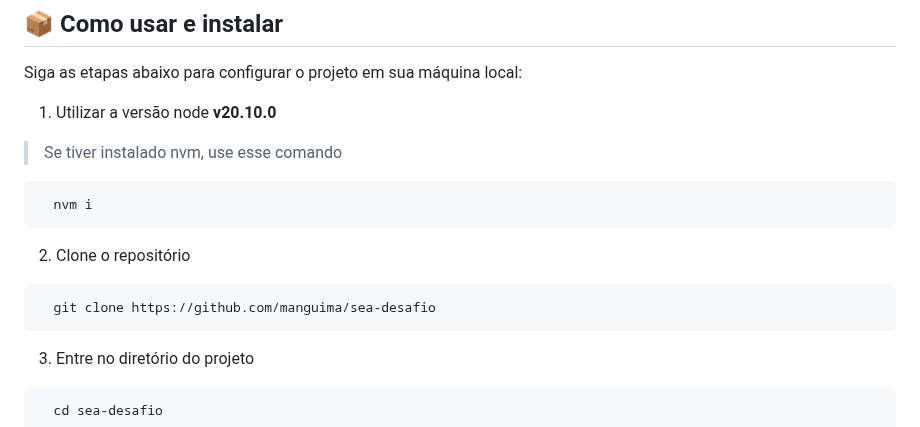
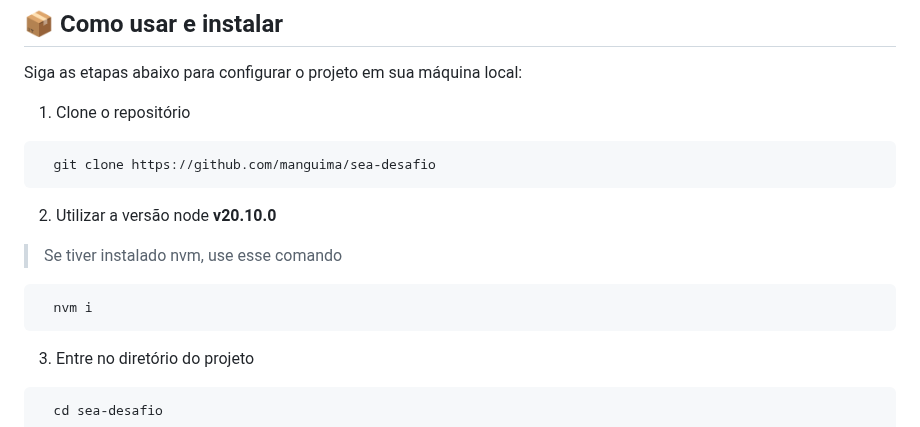
Before and after one commit to manguima/sea-desafio, a Markdown page: README.md, the part around the change. Drawn GitHub-style.

Commit message:
docs: update README.md

````diff
--- a/README.md
+++ b/README.md
@@ -6,18 +6,18 @@ Espero que esteja lendo este README
 
 Siga as etapas abaixo para configurar o projeto em sua máquina local:
 
-1. Utilizar a versão node **v20.10.0**
+1. Clone o repositório
+
+```bash
+  git clone https://github.com/manguima/sea-desafio
+```
+
+2. Utilizar a versão node **v20.10.0**
 
 > Se tiver instalado nvm, use esse comando
 
 ```bash
   nvm i
-```
-
-2. Clone o repositório
-
-```bash
-  git clone https://github.com/manguima/sea-desafio
 ```
 
 3. Entre no diretório do projeto
````
